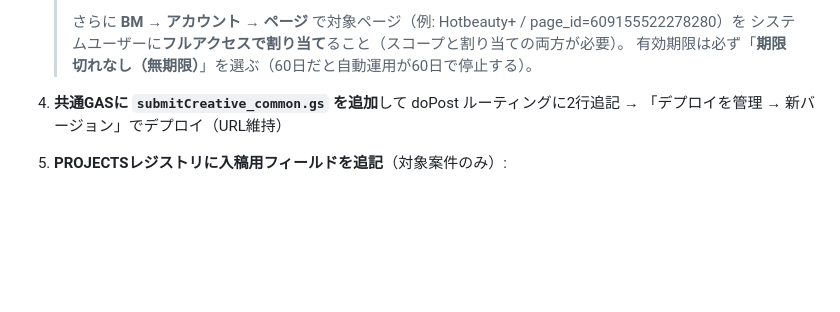
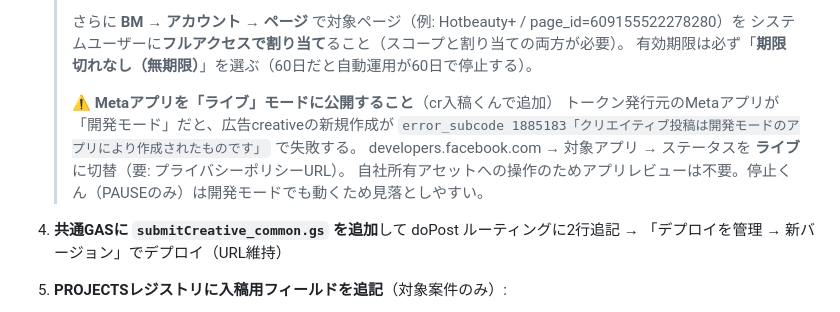
Before and after one commit to ymd0726/test, a Markdown page: docs/cr-submit/README.md, the part around the change. Drawn GitHub-style; blank space fills up the shorter version.

Commit message:
docs: Metaアプリのライブモード公開が必須(1885183対策)を追記
Co-Authored-By: Claude Opus 4.8 <noreply@anthropic.com>
Claude-Session: https://claude.ai/code/session_013e12PZL422yy1fyaXNgUwj

```diff
--- a/docs/cr-submit/README.md
+++ b/docs/cr-submit/README.md
@@ -62,6 +62,12 @@
    > さらに **BM → アカウント → ページ** で対象ページ（例: Hotbeauty+ / page_id=609155522278280）を
    > システムユーザーに**フルアクセスで割り当て**ること（スコープと割り当ての両方が必要）。
    > 有効期限は必ず「**期限切れなし（無期限）**」を選ぶ（60日だと自動運用が60日で停止する）。
+   >
+   > **⚠️ Metaアプリを「ライブ」モードに公開すること**（cr入稿くんで追加）
+   > トークン発行元のMetaアプリが「開発モード」だと、広告creativeの新規作成が
+   > `error_subcode 1885183「クリエイティブ投稿は開発モードのアプリにより作成されたものです」` で失敗する。
+   > developers.facebook.com → 対象アプリ → ステータスを **ライブ** に切替（要: プライバシーポリシーURL）。
+   > 自社所有アセットへの操作のためアプリレビューは不要。停止くん（PAUSEのみ）は開発モードでも動くため見落としやすい。
 4. **共通GASに `submitCreative_common.gs` を追加**して doPost ルーティングに2行追記 → 「デプロイを管理 → 新バージョン」でデプロイ（URL維持）
 5. **PROJECTSレジストリに入稿用フィールドを追記**（対象案件のみ）:
 
```
